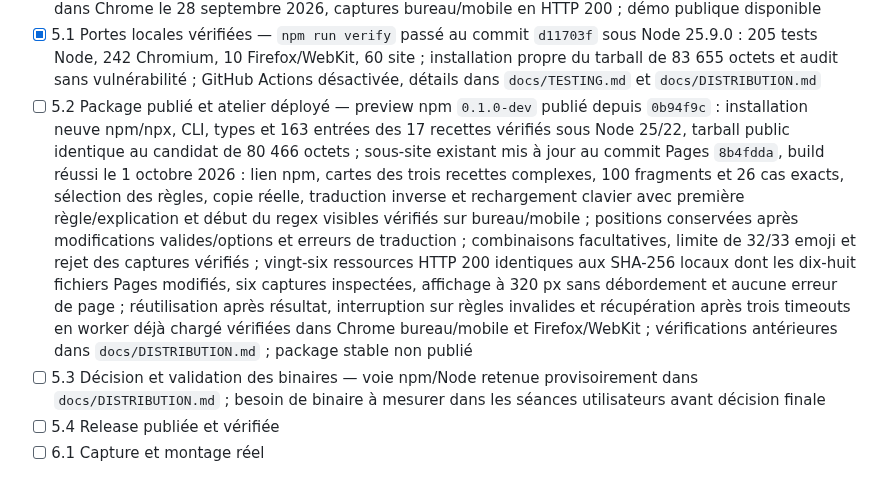
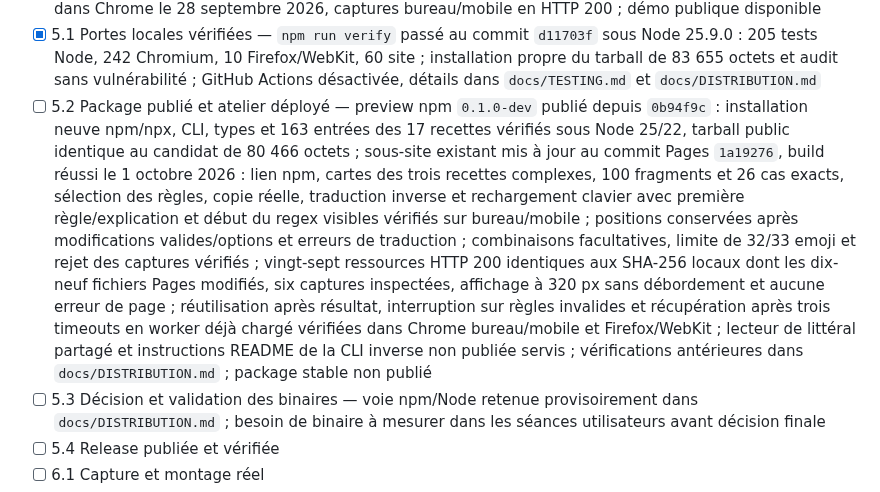
Before and after one commit to OthmaneBlial/Regex-For-Humans, a Markdown page: ROADMAP.md, the part around the change. Drawn GitHub-style.

```diff
--- a/ROADMAP.md
+++ b/ROADMAP.md
@@ -24,7 +24,7 @@ Cocher une tâche uniquement après vérification de tous ses critères. Les dé
 - [ ] 4.2 Captures réelles — captures bureau/mobile du build local `0.1.0-dev` ajoutées au README avec provenance et SHA-256 ; captures de la version publiée à refaire après 2.4
 - [x] 4.3 Contribution et présentation GitHub — politiques et modèles d'issues/PR présents ; le signalement privé, la description, la page d'accueil et les 12 topics sont confirmés par API ; README et About vérifiés dans Chrome le 28 septembre 2026, captures bureau/mobile en HTTP 200 ; démo publique disponible
 - [x] 5.1 Portes locales vérifiées — `npm run verify` passé au commit `d11703f` sous Node 25.9.0 : 205 tests Node, 242 Chromium, 10 Firefox/WebKit, 60 site ; installation propre du tarball de 83 655 octets et audit sans vulnérabilité ; GitHub Actions désactivée, détails dans `docs/TESTING.md` et `docs/DISTRIBUTION.md`
-- [ ] 5.2 Package publié et atelier déployé — preview npm `0.1.0-dev` publié depuis `0b94f9c` : installation neuve npm/npx, CLI, types et 163 entrées des 17 recettes vérifiés sous Node 25/22, tarball public identique au candidat de 80 466 octets ; sous-site existant mis à jour au commit Pages `8b4fdda`, build réussi le 1 octobre 2026 : lien npm, cartes des trois recettes complexes, 100 fragments et 26 cas exacts, sélection des règles, copie réelle, traduction inverse et rechargement clavier avec première règle/explication et début du regex visibles vérifiés sur bureau/mobile ; positions conservées après modifications valides/options et erreurs de traduction ; combinaisons facultatives, limite de 32/33 emoji et rejet des captures vérifiés ; vingt-six ressources HTTP 200 identiques aux SHA-256 locaux dont les dix-huit fichiers Pages modifiés, six captures inspectées, affichage à 320 px sans débordement et aucune erreur de page ; réutilisation après résultat, interruption sur règles invalides et récupération après trois timeouts en worker déjà chargé vérifiées dans Chrome bureau/mobile et Firefox/WebKit ; vérifications antérieures dans `docs/DISTRIBUTION.md` ; package stable non publié
+- [ ] 5.2 Package publié et atelier déployé — preview npm `0.1.0-dev` publié depuis `0b94f9c` : installation neuve npm/npx, CLI, types et 163 entrées des 17 recettes vérifiés sous Node 25/22, tarball public identique au candidat de 80 466 octets ; sous-site existant mis à jour au commit Pages `1a19276`, build réussi le 1 octobre 2026 : lien npm, cartes des trois recettes complexes, 100 fragments et 26 cas exacts, sélection des règles, copie réelle, traduction inverse et rechargement clavier avec première règle/explication et début du regex visibles vérifiés sur bureau/mobile ; positions conservées après modifications valides/options et erreurs de traduction ; combinaisons facultatives, limite de 32/33 emoji et rejet des captures vérifiés ; vingt-sept ressources HTTP 200 identiques aux SHA-256 locaux dont les dix-neuf fichiers Pages modifiés, six captures inspectées, affichage à 320 px sans débordement et aucune erreur de page ; réutilisation après résultat, interruption sur règles invalides et récupération après trois timeouts en worker déjà chargé vérifiées dans Chrome bureau/mobile et Firefox/WebKit ; lecteur de littéral partagé et instructions README de la CLI inverse non publiée servis ; vérifications antérieures dans `docs/DISTRIBUTION.md` ; package stable non publié
 - [ ] 5.3 Décision et validation des binaires — voie npm/Node retenue provisoirement dans `docs/DISTRIBUTION.md` ; besoin de binaire à mesurer dans les séances utilisateurs avant décision finale
 - [ ] 5.4 Release publiée et vérifiée
 - [ ] 6.1 Capture et montage réel
```
Also changed, not shown: docs/DISTRIBUTION.md (+6 -0 lines).
